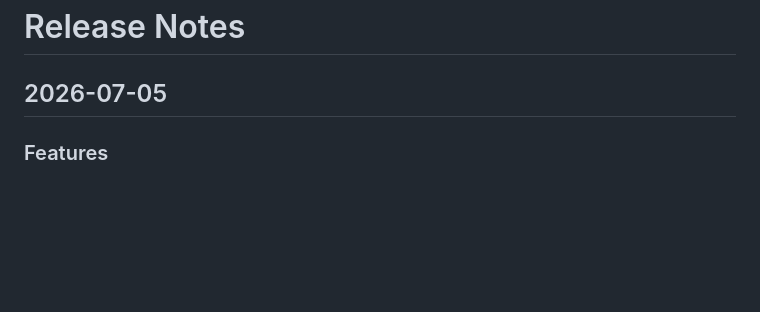
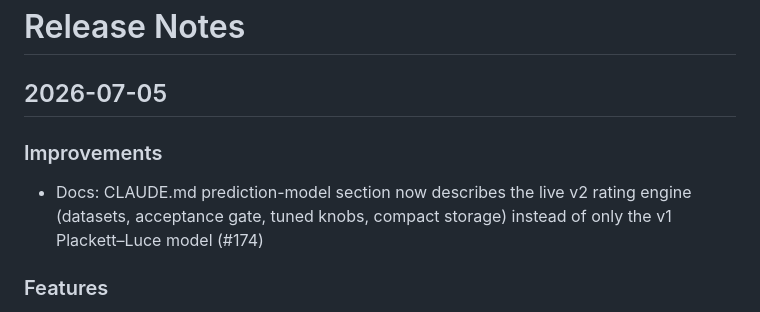
Before and after one commit to NikoKiru/f1podigami, a Markdown page: RELEASE_NOTES.md, the part around the change. Rendered like a GitHub page; blank space fills up the shorter version.

```diff
--- a/RELEASE_NOTES.md
+++ b/RELEASE_NOTES.md
@@ -1,6 +1,9 @@
 # Release Notes
 
 ## 2026-07-05
+
+### Improvements
+- Docs: CLAUDE.md prediction-model section now describes the live v2 rating engine (datasets, acceptance gate, tuned knobs, compact storage) instead of only the v1 Plackett–Luce model (#174)
 
 ### Features
 - Prediction model v2: a dynamic Bayesian rating engine (driver + car Gaussian ratings filtered over every race classification since 1950 and qualifying since 1994, with DNF-hazard reliability, circuit chaos and Rao-Blackwellised podium simulation) now powers the landing-page prediction. On the frozen 2019–2026 test window it lifts exact-trio top-1 from 12.5% to 18.1%, top-3 from 29.4% to 35.0% and log-loss from 4.078 to 3.916 over the previous Plackett–Luce model, which remains as fallback. New committed datasets `race_results.json` + `qualifying.json` (compact storage), two new fetchers wired into the update pipeline, walk-forward ablation ladder + coordinate-descent tuner in `backtest.py`, and updated FAQ/README copy
```
Also changed, not shown: CLAUDE.md (+4 -2 lines).
